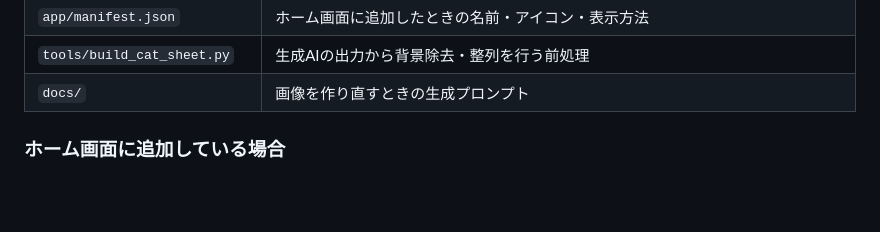
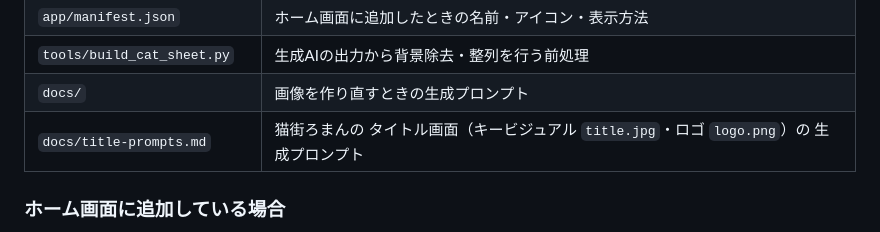
Before and after one commit to pikaring/tap-on-neko, a Markdown page: README.md, the part around the change. GitHub-like rendering; blank space fills up the shorter version.

```diff
--- a/README.md
+++ b/README.md
@@ -38,6 +38,7 @@
 | `app/manifest.json` | ホーム画面に追加したときの名前・アイコン・表示方法 |
 | `tools/build_cat_sheet.py` | 生成AIの出力から背景除去・整列を行う前処理 |
 | `docs/` | 画像を作り直すときの生成プロンプト |
+| `docs/title-prompts.md` | 猫街ろまんの タイトル画面（キービジュアル `title.jpg`・ロゴ `logo.png`）の 生成プロンプト |
 
 ### ホーム画面に追加している場合
 
```
Also changed, not shown: docs/title-prompts.md (added, +223 -0 lines).
